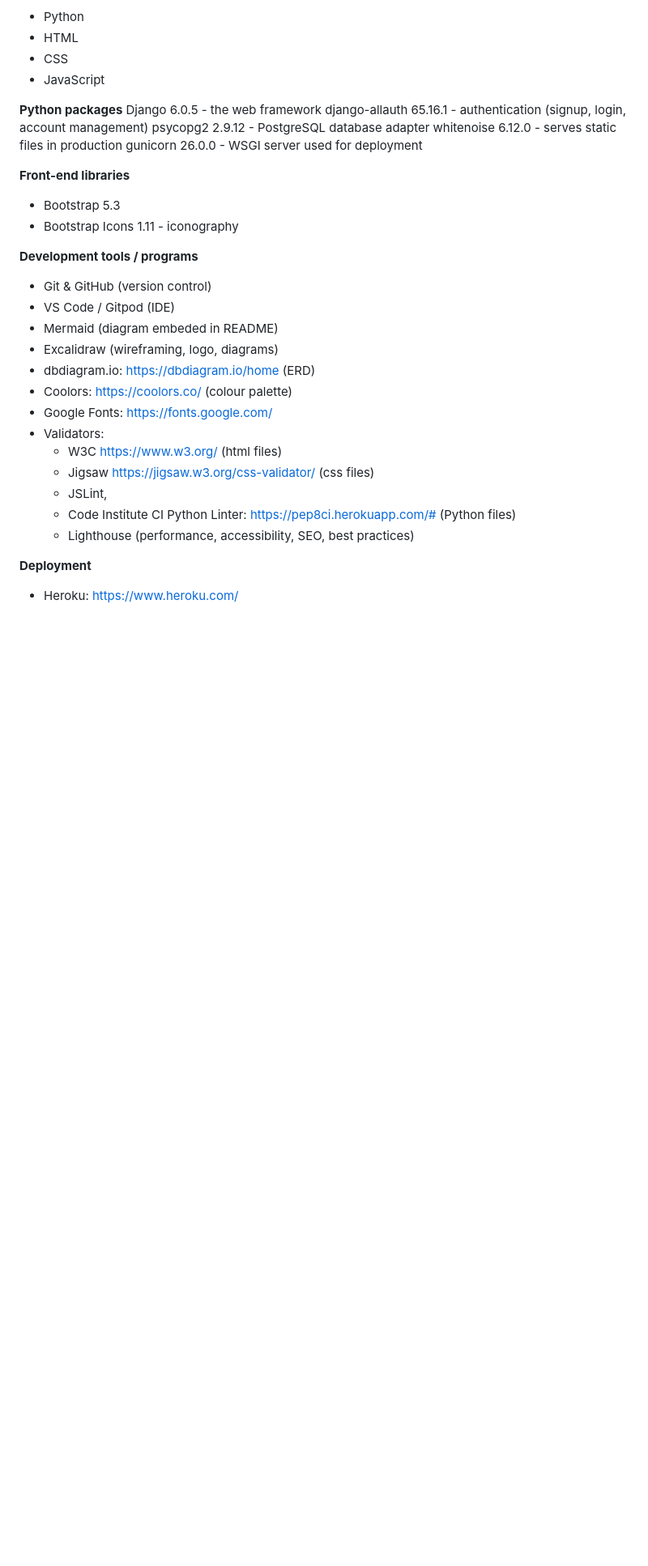
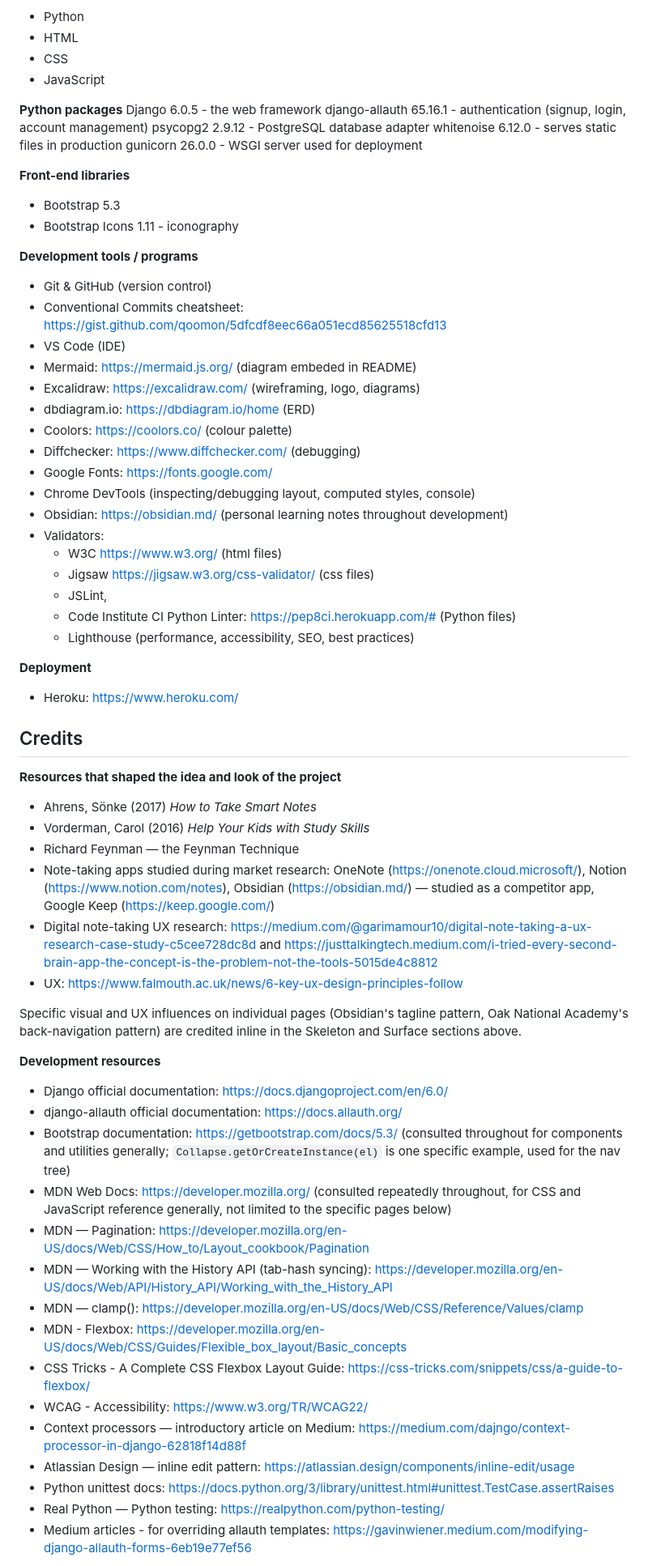
Before and after one commit to VeronicaTeodorof/got_it, a Markdown page: README.md, the part around one of its changes. Shown at 81% size. Rendered like a GitHub page; blank space fills up the shorter version.

Commit message:
docs: add credits section to readme

```diff
--- a/README.md
+++ b/README.md
@@ -1000,12 +1000,16 @@ gunicorn 26.0.0 - WSGI server used for deployment
 
 **Development tools / programs**
 - Git & GitHub (version control)
-- VS Code / Gitpod (IDE)
-- Mermaid (diagram embeded in README)
-- Excalidraw (wireframing, logo, diagrams)
+- Conventional Commits cheatsheet: https://gist.github.com/qoomon/5dfcdf8eec66a051ecd85625518cfd13
+- VS Code (IDE)
+- Mermaid: https://mermaid.js.org/ (diagram embeded in README)
+- Excalidraw: https://excalidraw.com/ (wireframing, logo, diagrams)
 - dbdiagram.io: https://dbdiagram.io/home  (ERD)
 - Coolors: https://coolors.co/ (colour palette)
+- Diffchecker: https://www.diffchecker.com/ (debugging)
 - Google Fonts: https://fonts.google.com/
+- Chrome DevTools (inspecting/debugging layout, computed styles, console)
+- Obsidian: https://obsidian.md/ (personal learning notes throughout development)
 - Validators:
   - W3C https://www.w3.org/ (html files)
   - Jigsaw  https://jigsaw.w3.org/css-validator/ (css files)
@@ -1017,3 +1021,33 @@ gunicorn 26.0.0 - WSGI server used for deployment
 - Heroku: https://www.heroku.com/
 
 
+## Credits
+
+**Resources that shaped the idea and look of the project**
+- Ahrens, Sönke (2017) *How to Take Smart Notes*
+- Vorderman, Carol (2016) *Help Your Kids with Study Skills*
+- Richard Feynman — the Feynman Technique
+- Note-taking apps studied during market research: OneNote (https://onenote.cloud.microsoft/), Notion (https://www.notion.com/notes), Obsidian (https://obsidian.md/) — studied as a competitor app, Google Keep (https://keep.google.com/)
+- Digital note-taking UX research: https://medium.com/@garimamour10/digital-note-taking-a-ux-research-case-study-c5cee728dc8d
+and https://justtalkingtech.medium.com/i-tried-every-second-brain-app-the-concept-is-the-problem-not-the-tools-5015de4c8812
+- UX: https://www.falmouth.ac.uk/news/6-key-ux-design-principles-follow
+
+Specific visual and UX influences on individual pages (Obsidian's tagline pattern, Oak National Academy's back-navigation pattern) are credited inline in the Skeleton and Surface sections above.
+
+**Development resources**
+- Django official documentation: https://docs.djangoproject.com/en/6.0/
+- django-allauth official documentation: https://docs.allauth.org/
+- Bootstrap documentation: https://getbootstrap.com/docs/5.3/ (consulted throughout for components and utilities generally; `Collapse.getOrCreateInstance(el)` is one specific example, used for the nav tree)
+- MDN Web Docs: https://developer.mozilla.org/ (consulted repeatedly throughout, for CSS and JavaScript reference generally, not limited to the specific pages below)
+- MDN — Pagination: https://developer.mozilla.org/en-US/docs/Web/CSS/How_to/Layout_cookbook/Pagination
+- MDN — Working with the History API (tab-hash syncing): https://developer.mozilla.org/en-US/docs/Web/API/History_API/Working_with_the_History_API
+- MDN — clamp(): https://developer.mozilla.org/en-US/docs/Web/CSS/Reference/Values/clamp
+- MDN - Flexbox: https://developer.mozilla.org/en-US/docs/Web/CSS/Guides/Flexible_box_layout/Basic_concepts
+- CSS Tricks - A Complete CSS Flexbox Layout Guide: https://css-tricks.com/snippets/css/a-guide-to-flexbox/
+- WCAG - Accessibility: https://www.w3.org/TR/WCAG22/
+- Context processors — introductory article on Medium: https://medium.com/dajngo/context-processor-in-django-62818f14d88f
+- Atlassian Design — inline edit pattern: https://atlassian.design/components/inline-edit/usage
+- Python unittest docs: https://docs.python.org/3/library/unittest.html#unittest.TestCase.assertRaises
+- Real Python — Python testing: https://realpython.com/python-testing/
+- Medium articles - for overriding allauth templates: https://gavinwiener.medium.com/modifying-django-allauth-forms-6eb19e77ef56
+
```
Also changed, not shown: other parts of README.md (+26 -0 lines).
